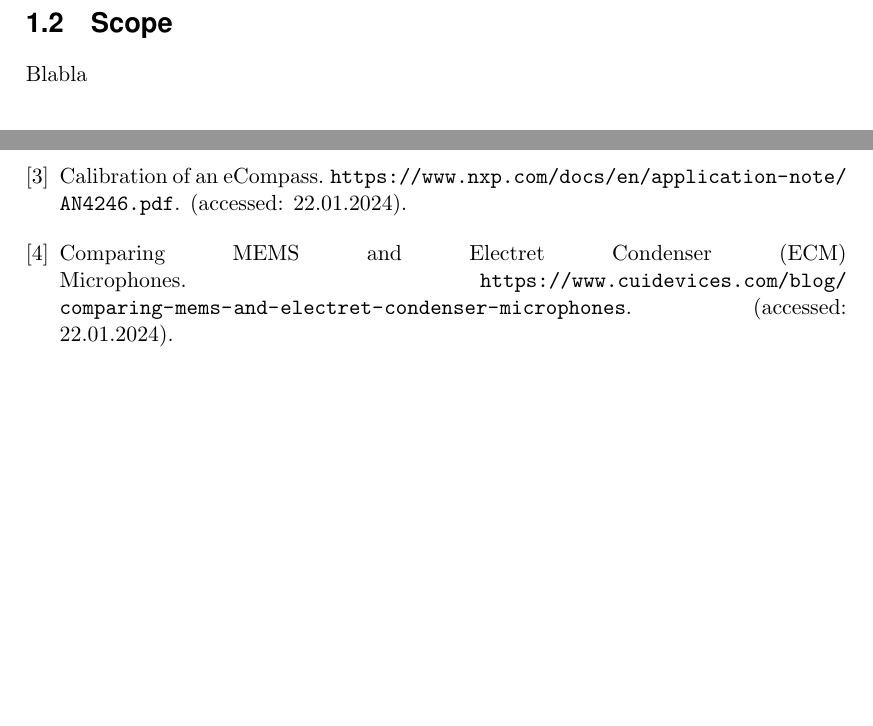
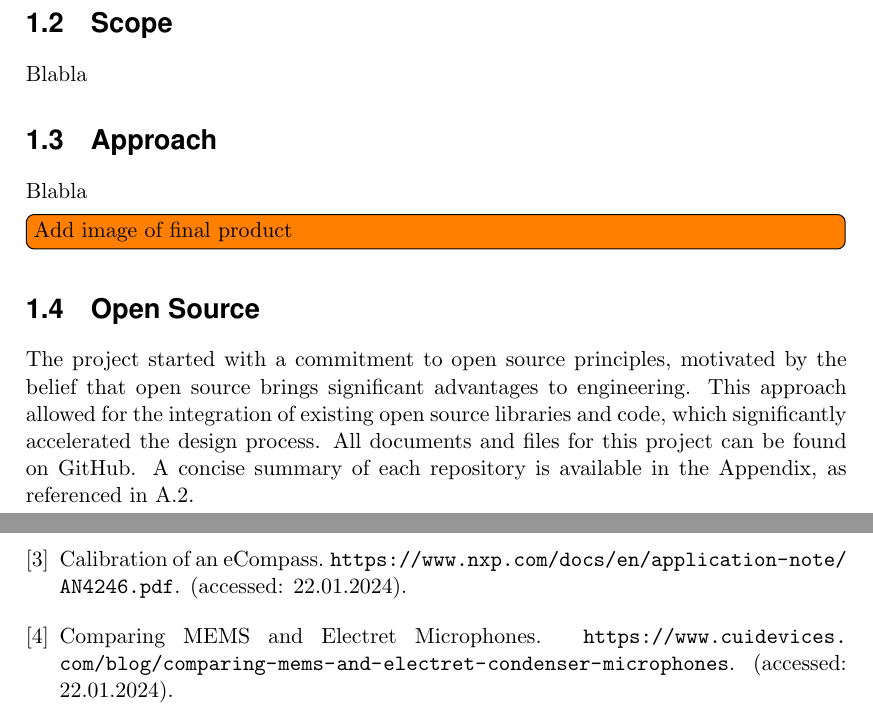
Before and after one commit to PA-OST-2023/heron-documentation, a LaTeX thesis (PA_Project_Heron.tex, which reads sections/1_introduction.tex, sections/bibliography.bib): two parts of pages 15 and 95 of 95, joined at a grey line, cut so that both start at the same text, the shorter picture padded with empty space. Compiled offline with pdfLaTeX.

Commit message:
Added Appendix documents

```diff
--- a/sections/1_introduction.tex
+++ b/sections/1_introduction.tex
@@ -4,3 +4,14 @@ Blabla
 
 \section{Scope}
 Blabla
+
+\section{Approach}
+Blabla
+
+\todo[inline]{Add image of final product}
+
+\section{Open Source}
+The project started with a commitment to open source principles, motivated by the belief that open source brings significant advantages to engineering.
+This approach allowed for the integration of existing open source libraries and code, which significantly accelerated the design process.
+All documents and files for this project can be found on GitHub.
+A concise summary of each repository is available in the Appendix, as referenced in \ref{Data Archive}.
--- a/sections/bibliography.bib
+++ b/sections/bibliography.bib
@@ -13,7 +13,7 @@
 }
 
 @misc{mems_microphone_construction,
-  author       = {{Comparing MEMS and Electret Condenser (ECM) Microphones}},
+  author       = {{Comparing MEMS and Electret Microphones}},
   howpublished = {\url{https://www.cuidevices.com/blog/comparing-mems-and-electret-condenser-microphones}},
   note         = {(accessed: 22.01.2024)}
 }
```
Also changed, not shown: sections/8_summary_conclusion.tex (+19 -0 lines), sections/a_appendix.tex (+1 -1 lines), appendix/Angle_Sensor_V1.0.pdf (added), appendix/Mechanical_Drawings.pdf (added), appendix/Microphone_Arm_V1.0.pdf (added), appendix/Microphone_Datasheet.pdf (added), appendix/Project_Definition_Audio_Localization.pdf (added), sections/bibliography.bib (2 more changed lines), 3 other files.
